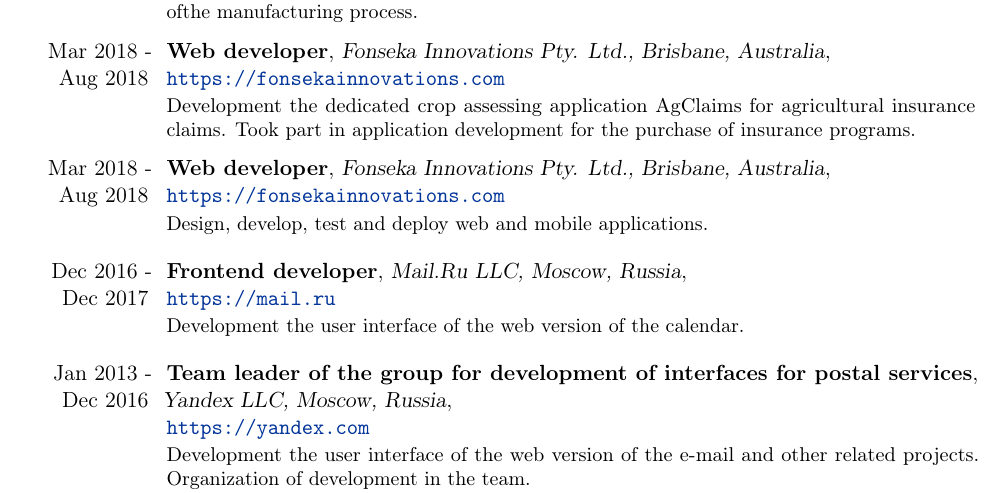
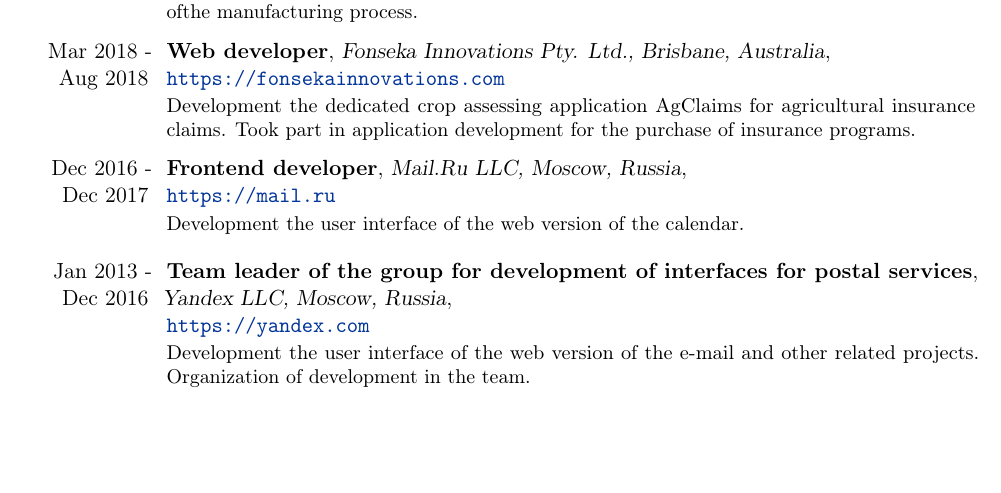
Before and after one commit to Katochimoto/cv, a LaTeX CV (cv.tex): part of page 2 of 4, cut so that both start at the same text, the shorter picture padded with empty space. Compiled offline with pdfLaTeX.

Commit message:
Update cv

```diff
--- a/cv.tex
+++ b/cv.tex
@@ -81,19 +81,13 @@
   {WIZATA S.A., Luxembourg}
   {\newline{}\url{https://www.wizata.com}}{}
   {Development of the user interface of Wizata Platform, a platform for digital transformation ofthe manufacturing process.}
-  \cventry
+\cventry
   {Mar 2018 - Aug 2018}
   {Web developer}
   {Fonseka Innovations Pty. Ltd., Brisbane, Australia}
   {\newline{}\url{https://fonsekainnovations.com}}{}
   {Development the dedicated crop assessing application AgClaims for agricultural insurance claims.
   Took part in application development for the purchase of insurance programs.}
-\cventry
-  {Mar 2018 - Aug 2018}
-  {Web developer}
-  {Fonseka Innovations Pty. Ltd., Brisbane, Australia}
-  {\newline{}\url{https://fonsekainnovations.com}}{}
-  {Design, develop, test and deploy web and mobile applications.}
 \cventry
   {Dec 2016 - Dec 2017}
   {Frontend developer}
```
Also changed, not shown: cv_full.tex (+2 -2 lines).
